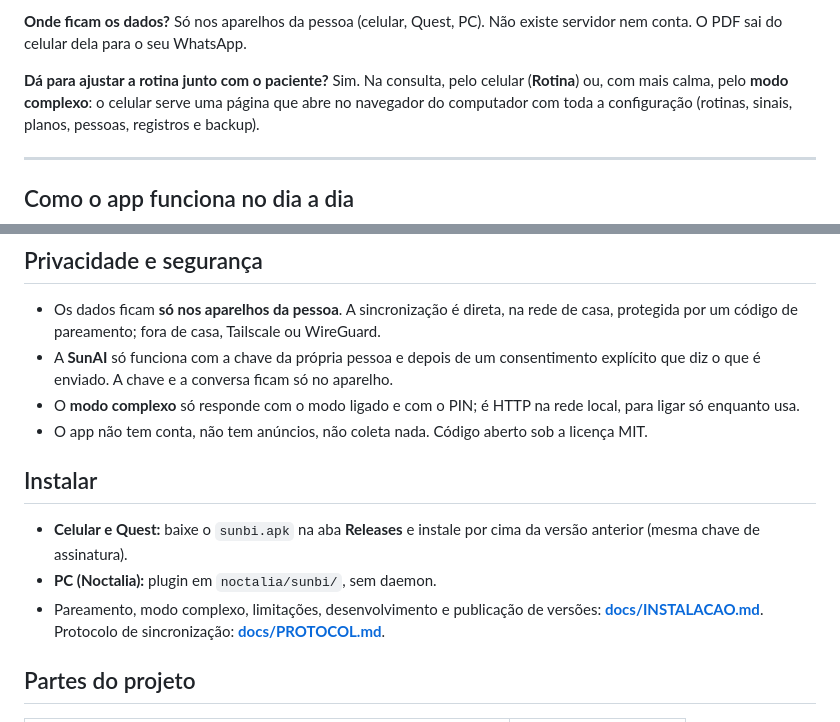
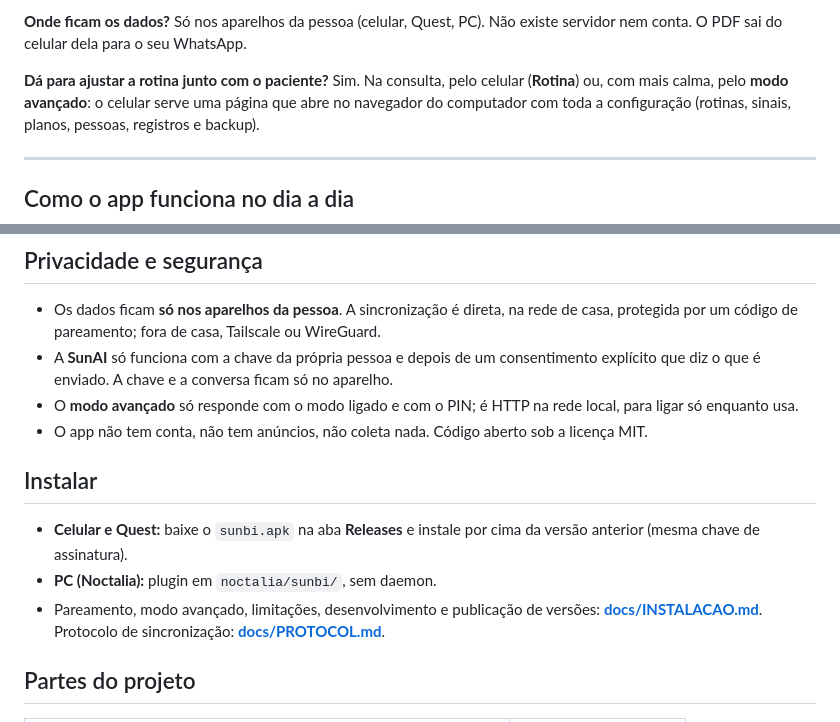
Before and after one commit to dvd-iso/sunbi, a Markdown page: README.md, 2 parts joined by grey strips. GitHub-like rendering.

```diff
--- a/README.md
+++ b/README.md
@@ -101,7 +101,7 @@ segurança.
 nem conta. O PDF sai do celular dela para o seu WhatsApp.
 
 **Dá para ajustar a rotina junto com o paciente?** Sim. Na consulta, pelo celular (**Rotina**) ou,
-com mais calma, pelo **modo complexo**: o celular serve uma página que abre no navegador do
+com mais calma, pelo **modo avançado**: o celular serve uma página que abre no navegador do
 computador com toda a configuração (rotinas, sinais, planos, pessoas, registros e backup).
 
 ---
@@ -215,7 +215,7 @@ Detalhes, limites e referências: **[docs/METODOS.md](docs/METODOS.md)**.
   protegida por um código de pareamento; fora de casa, Tailscale ou WireGuard.
 - A **SunAI** só funciona com a chave da própria pessoa e depois de um consentimento explícito
   que diz o que é enviado. A chave e a conversa ficam só no aparelho.
-- O **modo complexo** só responde com o modo ligado e com o PIN; é HTTP na rede local, para
+- O **modo avançado** só responde com o modo ligado e com o PIN; é HTTP na rede local, para
   ligar só enquanto usa.
 - O app não tem conta, não tem anúncios, não coleta nada. Código aberto sob a licença MIT.
 
@@ -224,7 +224,7 @@ Detalhes, limites e referências: **[docs/METODOS.md](docs/METODOS.md)**.
 - **Celular e Quest:** baixe o `sunbi.apk` na aba **Releases** e instale por cima da versão
   anterior (mesma chave de assinatura).
 - **PC (Noctalia):** plugin em `noctalia/sunbi/`, sem daemon.
-- Pareamento, modo complexo, limitações, desenvolvimento e publicação de versões:
+- Pareamento, modo avançado, limitações, desenvolvimento e publicação de versões:
   **[docs/INSTALACAO.md](docs/INSTALACAO.md)**. Protocolo de sincronização:
   **[docs/PROTOCOL.md](docs/PROTOCOL.md)**.
 
```
Also changed, not shown: other parts of README.md (+4 -4 lines), docs/INSTALACAO.md (+6 -6 lines), docs/PROTOCOL.md (+1 -1 lines), docs/telas/historico.png, docs/telas/hoje.png, 13 other files.
